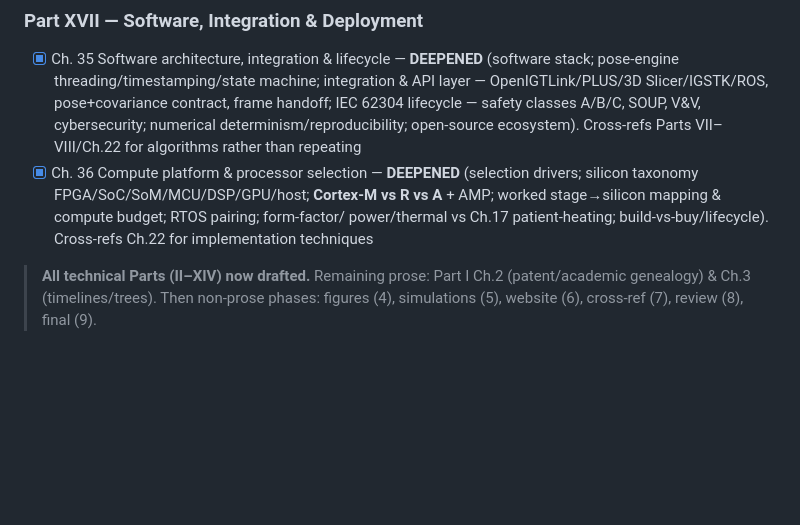
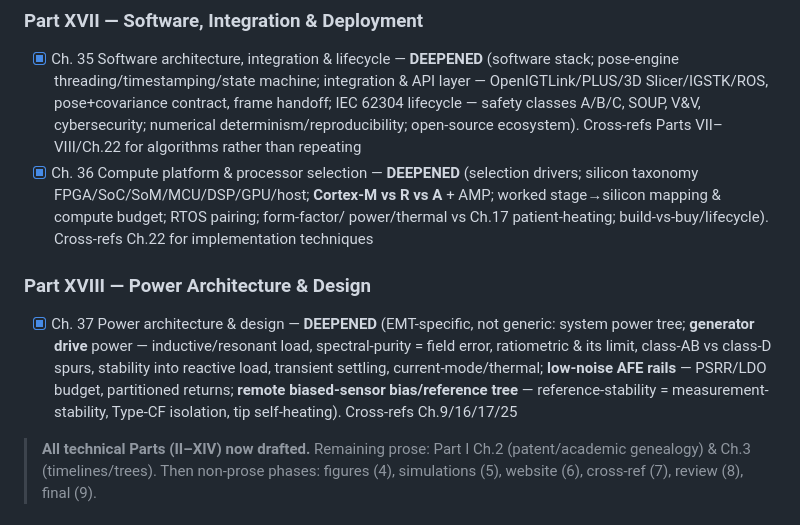
Before and after one commit to neilq1810/emt_study, a Markdown page: ROADMAP.md, the part around the change. Rendered like a GitHub page; blank space fills up the shorter version.

```diff
--- a/ROADMAP.md
+++ b/ROADMAP.md
@@ -165,6 +165,15 @@ Each chapter carries a status header: `RESEARCH → DRAFT → REVIEWED → VERIF
       power/thermal vs Ch.17 patient-heating; build-vs-buy/lifecycle). Cross-refs
       Ch.22 for implementation techniques
 
+### Part XVIII — Power Architecture & Design
+- [x] Ch. 37 Power architecture & design — **DEEPENED** (EMT-specific, not generic:
+      system power tree; **generator drive** power — inductive/resonant load,
+      spectral-purity = field error, ratiometric & its limit, class-AB vs class-D
+      spurs, stability into reactive load, transient settling, current-mode/thermal;
+      **low-noise AFE rails** — PSRR/LDO budget, partitioned returns; **remote
+      biased-sensor bias/reference tree** — reference-stability = measurement-
+      stability, Type-CF isolation, tip self-heating). Cross-refs Ch.9/16/17/25
+
 > **All technical Parts (II–XIV) now drafted.** Remaining prose: Part I Ch.2
 > (patent/academic genealogy) & Ch.3 (timelines/trees). Then non-prose phases:
 > figures (4), simulations (5), website (6), cross-ref (7), review (8), final (9).
```
Also changed, not shown: REVIEW.md (+5 -0 lines), book/part-18-power-architecture/37-power-architecture-design.md (added, +179 -0 lines).
